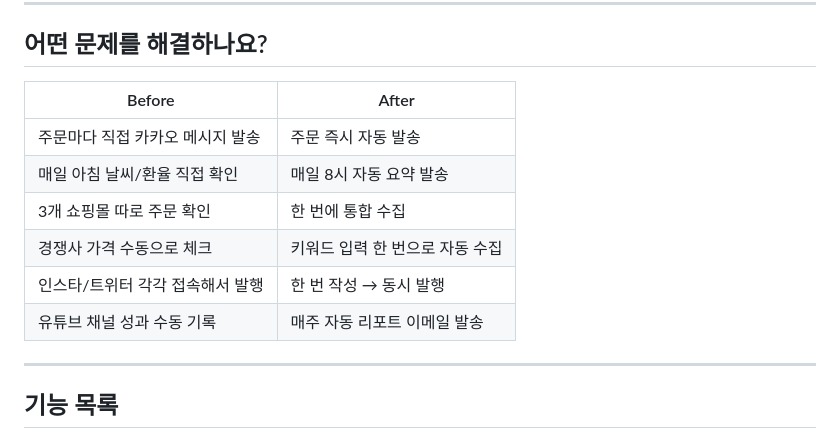
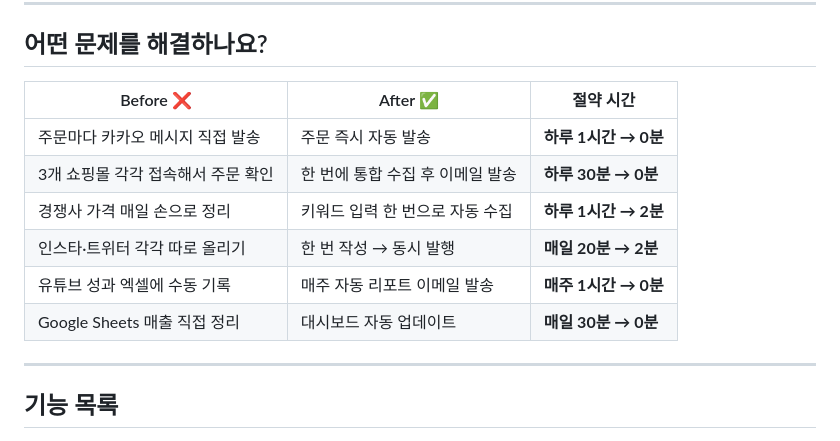
Before and after one commit to heepd555-pixel/business-automation, a Markdown page: README.md, the part around the change. Drawn GitHub-style.

Commit message:
Before/After 시간 절약 수치 추가

```diff
--- a/README.md
+++ b/README.md
@@ -6,14 +6,14 @@
 
 ## 어떤 문제를 해결하나요?
 
-| Before | After |
-|--------|-------|
-| 주문마다 직접 카카오 메시지 발송 | 주문 즉시 자동 발송 |
-| 매일 아침 날씨/환율 직접 확인 | 매일 8시 자동 요약 발송 |
-| 3개 쇼핑몰 따로 주문 확인 | 한 번에 통합 수집 |
-| 경쟁사 가격 수동으로 체크 | 키워드 입력 한 번으로 자동 수집 |
-| 인스타/트위터 각각 접속해서 발행 | 한 번 작성 → 동시 발행 |
-| 유튜브 채널 성과 수동 기록 | 매주 자동 리포트 이메일 발송 |
+| Before ❌ | After ✅ | 절약 시간 |
+|-----------|----------|---------|
+| 주문마다 카카오 메시지 직접 발송 | 주문 즉시 자동 발송 | **하루 1시간 → 0분** |
+| 3개 쇼핑몰 각각 접속해서 주문 확인 | 한 번에 통합 수집 후 이메일 발송 | **하루 30분 → 0분** |
+| 경쟁사 가격 매일 손으로 정리 | 키워드 입력 한 번으로 자동 수집 | **하루 1시간 → 2분** |
+| 인스타·트위터 각각 따로 올리기 | 한 번 작성 → 동시 발행 | **매일 20분 → 2분** |
+| 유튜브 성과 엑셀에 수동 기록 | 매주 자동 리포트 이메일 발송 | **매주 1시간 → 0분** |
+| Google Sheets 매출 직접 정리 | 대시보드 자동 업데이트 | **매일 30분 → 0분** |
 
 ---
 
```
